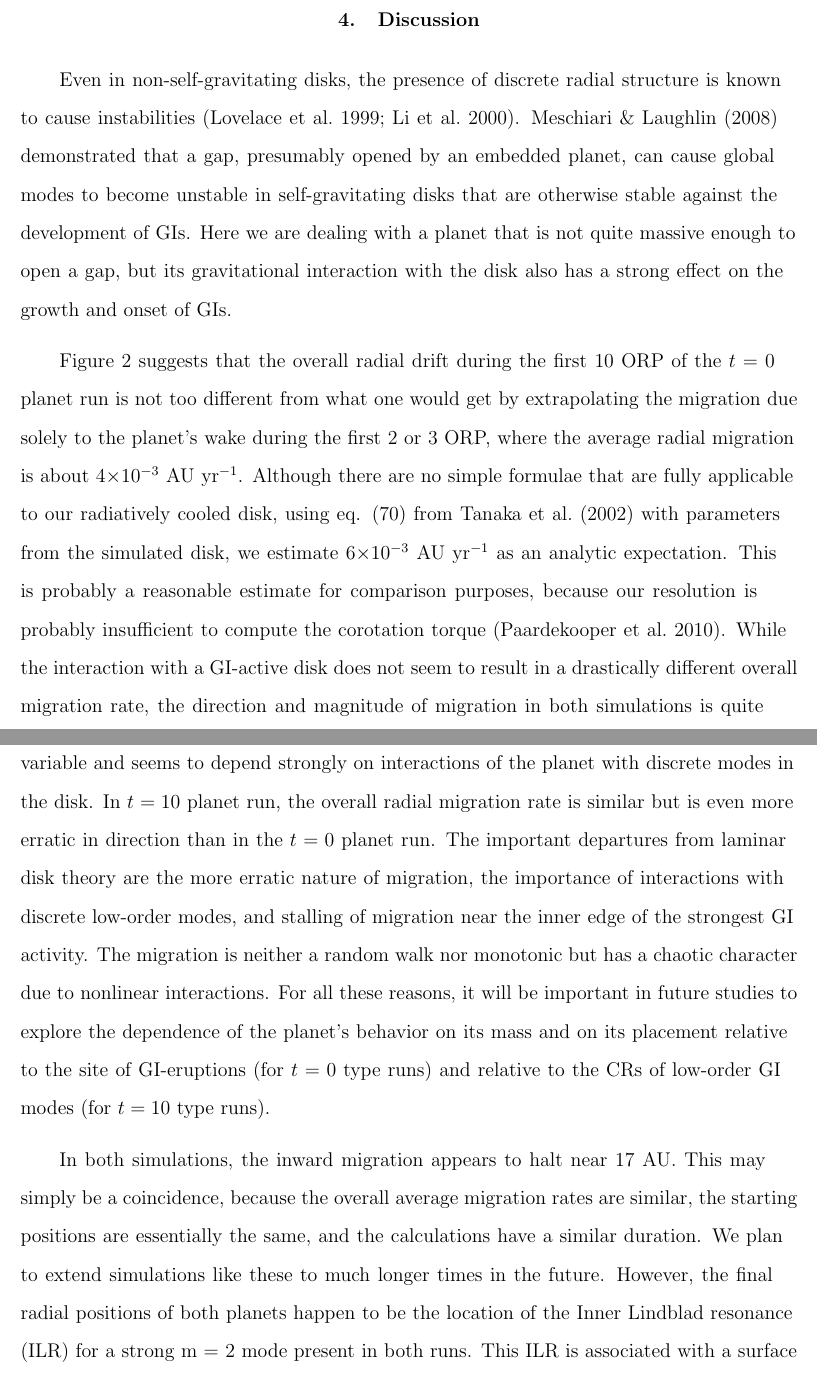
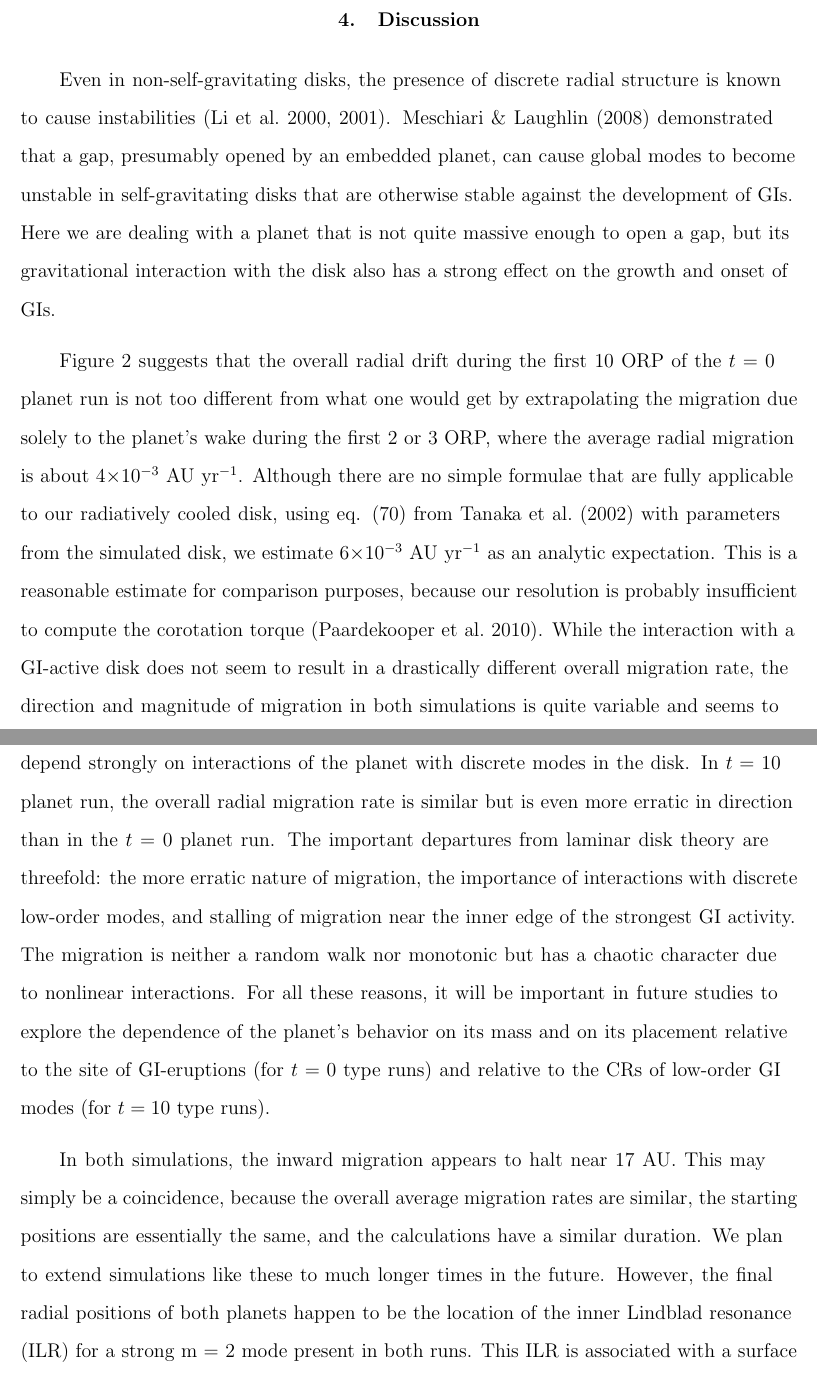
Before and after one commit to scamicha/Migration-Letter, a LaTeX paper (Text/migration.tex): two parts of pages 9 and 10 of 19, joined at a grey line, cut so that both start at the same text. Compiled offline with pdfLaTeX; a missing bibliography style is replaced by a similar one.

Commit message:
Dick's Final Changes May 30, 2011
git-svn-id: http://jaga.astro.indiana.edu/paperrepo/ApJL/Migration2010@85 3b7f7548-5c66-0410-83ab-3997167635fc

```diff
--- a/Text/migration.tex
+++ b/Text/migration.tex
@@ -79,12 +79,12 @@ However, once there are strong nonlinear interactions with GI modes, $e$ jumps u
 
 \section{Discussion}
 
-Even in non-self-gravitating disks, the presence of discrete radial structure is known to cause instabilities \citep{li1999,li2000}. \citet{meschiari2008} demonstrated that a gap, presumably opened by an embedded planet, can cause global modes to become unstable in self-gravitating disks that are otherwise stable against the development of GIs. Here we are dealing with a planet that is not quite massive enough to open a gap, but its gravitational interaction with the disk also has a strong effect on the growth and onset of GIs.
+Even in non-self-gravitating disks, the presence of discrete radial structure is known to cause instabilities \citep{li2000,li2001}. \citet{meschiari2008} demonstrated that a gap, presumably opened by an embedded planet, can cause global modes to become unstable in self-gravitating disks that are otherwise stable against the development of GIs. Here we are dealing with a planet that is not quite massive enough to open a gap, but its gravitational interaction with the disk also has a strong effect on the growth and onset of GIs.
 
-Figure \ref{fig:a} suggests that the overall radial drift during the first 10 ORP of the $t = 0$ planet run is not too different from what one would get by extrapolating the migration due solely to the planet's wake during the first 2 or 3 ORP, where the average radial migration is about 4$\times10^{-3}$ AU yr$^{-1}$. Although there are no simple formulae that are fully applicable to our radiatively cooled disk, using eq. (70) from \citet{tanaka2002} with parameters from the simulated disk, we estimate 6$\times10^{-3}$ AU yr$^{-1}$ as an analytic expectation. This is probably a reasonable estimate for comparison purposes, because our resolution is probably insufficient to compute the corotation torque \citep{paardekooper2010}.
-While the interaction with a GI-active disk does not seem to result in a drastically different overall migration rate, the direction and magnitude of migration in both simulations is quite variable and seems to depend strongly on interactions of the planet with discrete modes in the disk. In $t = 10$ planet run, the overall radial migration rate is similar but is even more erratic in direction than in the $t = 0$ planet run. The important departures from laminar disk theory are the more erratic nature of migration, the importance of interactions with discrete low-order modes, and stalling of migration near the inner edge of the strongest GI activity. The migration is neither a random walk nor monotonic but has a chaotic character due to nonlinear interactions. For all these reasons, it will be important in future studies to explore the dependence of the planet's behavior on its mass and on its placement relative to the site of GI-eruptions (for $t = 0$ type runs) and relative to the CRs of low-order GI modes (for $t = 10$ type runs).
+Figure \ref{fig:a} suggests that the overall radial drift during the first 10 ORP of the $t = 0$ planet run is not too different from what one would get by extrapolating the migration due solely to the planet's wake during the first 2 or 3 ORP, where the average radial migration is about 4$\times10^{-3}$ AU yr$^{-1}$. Although there are no simple formulae that are fully applicable to our radiatively cooled disk, using eq. (70) from \citet{tanaka2002} with parameters from the simulated disk, we estimate 6$\times10^{-3}$ AU yr$^{-1}$ as an analytic expectation. This is a reasonable estimate for comparison purposes, because our resolution is probably insufficient to compute the corotation torque \citep{paardekooper2010}.
+While the interaction with a GI-active disk does not seem to result in a drastically different overall migration rate, the direction and magnitude of migration in both simulations is quite variable and seems to depend strongly on interactions of the planet with discrete modes in the disk. In $t = 10$ planet run, the overall radial migration rate is similar but is even more erratic in direction than in the $t = 0$ planet run. The important departures from laminar disk theory are threefold: the more erratic nature of migration, the importance of interactions with discrete low-order modes, and stalling of migration near the inner edge of the strongest GI activity. The migration is neither a random walk nor monotonic but has a chaotic character due to nonlinear interactions. For all these reasons, it will be important in future studies to explore the dependence of the planet's behavior on its mass and on its placement relative to the site of GI-eruptions (for $t = 0$ type runs) and relative to the CRs of low-order GI modes (for $t = 10$ type runs).
 
-In both simulations, the inward migration appears to halt near 17 AU. This may simply be a coincidence, because the overall average migration rates are similar, the starting positions are essentially the same, and the calculations have a similar duration. We plan to extend simulations like these to much longer times in the future. However, the final radial positions of both planets happen to be the location of the Inner Lindblad resonance (ILR) for a strong m = 2 mode present in both runs. This ILR is associated with a surface density enhancement in the disk. Near this enhancement, the surface density gradient may be falling steeply enough to halt migration, a mechanism that can work in a laminar disk \citep{paardekooper2009}.
+In both simulations, the inward migration appears to halt near 17 AU. This may simply be a coincidence, because the overall average migration rates are similar, the starting positions are essentially the same, and the calculations have a similar duration. We plan to extend simulations like these to much longer times in the future. However, the final radial positions of both planets happen to be the location of the inner Lindblad resonance (ILR) for a strong m = 2 mode present in both runs. This ILR is associated with a surface density enhancement in the disk. Near this enhancement, the surface density gradient may be falling steeply enough to halt migration, a mechanism that can work in a laminar disk \citep{paardekooper2009}.
 Alternatively, at 17 AU, the level of GI activity is quite different interior to the planet ($Q \gtrsim 2$) and exterior to the planet ($Q \lesssim 2$), and this may affect the balance of the Lindblad torques exerted by the disk on the planet. Whether the migration really does stall and what the mechanism may be are subjects for further research.
 
 {\it Summary.} The simulations in this Letter show that a planet of even only 1$M_J$ placed near the $Q$-minimum in a 0.14$M_{\odot}$ disk can hasten the onset of gravitational instabilities and change the nature of the dominant modes during the initial burst. Although the magnitude of radial migration (a few$\times10^{-3}$ AU yr$^{-1}$) is not too different from that computed using the \citet{tanaka2002}  isothermal disk formula based on the Lindblad torques, it can fluctuate in sign on time scales on the order of the orbit period and can be strongly affected by gravitational interactions of the planet with discrete GI-driven spiral modes, leading to phases of rapid radial motion. Planet orbit eccentricities fluctuate between about 0.02 and 0.10. The simulations also suggest that planet migration may stall for long periods near the ILRs of dominant global GI-modes.
```
Also changed, not shown: Text/migration.tex (10 more changed lines).
